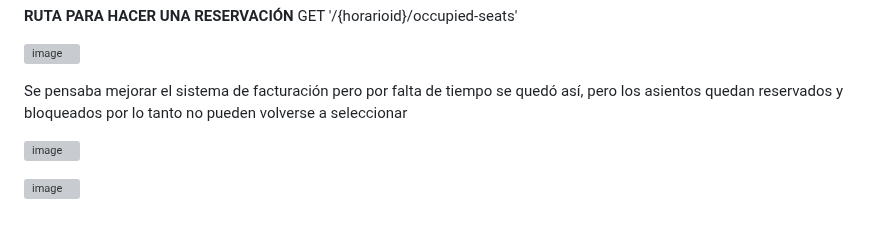
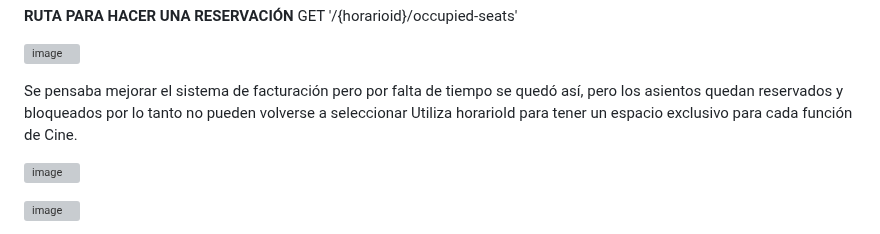
Before and after one commit to ProyectosCoPersonales/Movie-Reservation-System-Solutions, a Markdown page: README.md, the part around one of its changes. Drawn GitHub-style; grey boxes are pictures that could not be loaded.

```diff
--- a/README.md
+++ b/README.md
@@ -72,6 +72,7 @@ los asientos para cada película.
 ![image](https://github.com/user-attachments/assets/e68d5e47-e013-4a9a-a83f-cabdcf2685f2)
 
 Se pensaba mejorar el sistema de facturación pero por falta de tiempo se quedó así, pero los asientos quedan reservados y bloqueados por lo tanto no pueden volverse a seleccionar
+Utiliza horarioId para tener un espacio exclusivo para cada función de Cine.
 
 ![image](https://github.com/user-attachments/assets/7ede1caf-0dc7-472c-ac06-ab65742ed647)
 
```
Also changed, not shown: other parts of README.md (+1 -0 lines).
